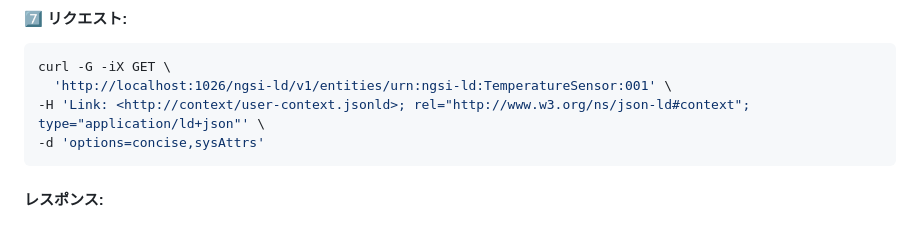
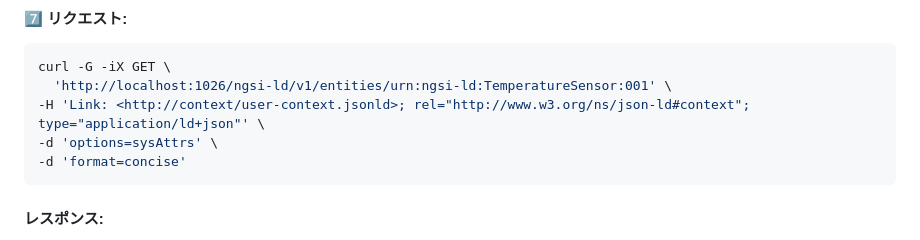
Before and after one commit to FIWARE/tutorials.Concise-Format, a Markdown page: README.ja.md, the part around the change. Drawn GitHub-style.

````diff
--- a/README.ja.md
+++ b/README.ja.md
@@ -588,7 +588,8 @@ curl -iX POST 'http://localhost:1026/ngsi-ld/v1/entityOperations/upsert' \
 curl -G -iX GET \
   'http://localhost:1026/ngsi-ld/v1/entities/urn:ngsi-ld:TemperatureSensor:001' \
 -H 'Link: <http://context/user-context.jsonld>; rel="http://www.w3.org/ns/json-ld#context"; type="application/ld+json"' \
--d 'options=concise,sysAttrs'
+-d 'options=sysAttrs' \
+-d 'format=concise'
 ```
 
 #### レスポンス:
````
Also changed, not shown: README.md (+3 -1 lines).
